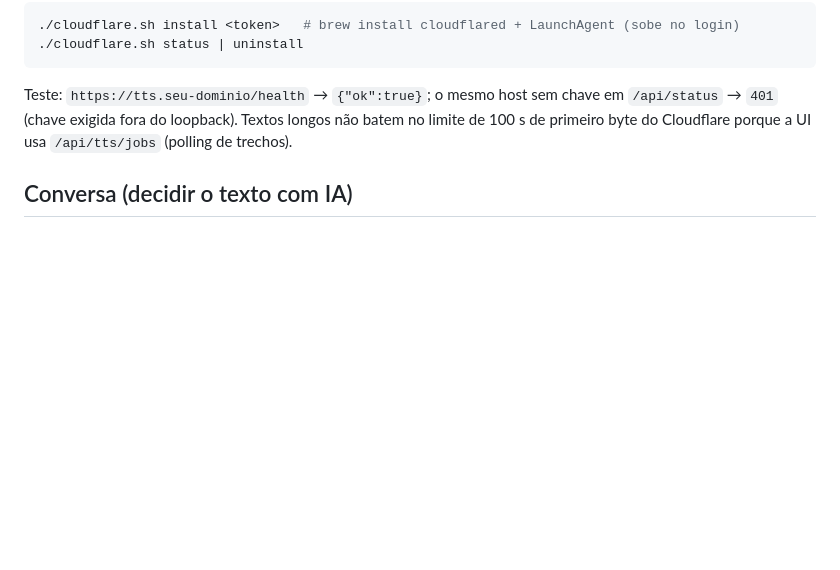
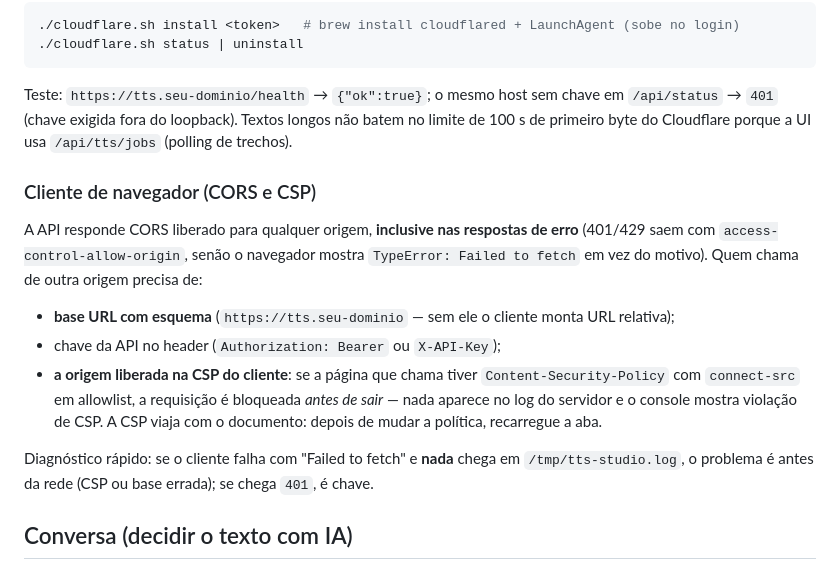
Before and after one commit to rlisboar/tts, a Markdown page: README.md, the part around the change. GitHub-like rendering; blank space fills up the shorter version.

Commit message:
docs: cliente de navegador (CORS, CSP do cliente e checklist de Failed to fetch)
A origem do cliente precisa estar na CSP dele: a requisição é bloqueada antes de
sair, nada chega no log do servidor e o navegador mostra só 'Failed to fetch'.
Documenta também que a API responde CORS nas respostas de erro (401/429) — sem
isso o motivo do 401 não é legível por quem chama de outra origem.

```diff
--- a/README.md
+++ b/README.md
@@ -267,6 +267,26 @@ em `/api/status` → `401` (chave exigida fora do loopback). Textos longos não
 batem no limite de 100 s de primeiro byte do Cloudflare porque a UI usa
 `/api/tts/jobs` (polling de trechos).
 
+### Cliente de navegador (CORS e CSP)
+
+A API responde CORS liberado para qualquer origem, **inclusive nas respostas de
+erro** (401/429 saem com `access-control-allow-origin`, senão o navegador
+mostra `TypeError: Failed to fetch` em vez do motivo). Quem chama de outra
+origem precisa de:
+
+- **base URL com esquema** (`https://tts.seu-dominio` — sem ele o cliente monta
+  URL relativa);
+- chave da API no header (`Authorization: Bearer` ou `X-API-Key`);
+- **a origem liberada na CSP do cliente**: se a página que chama tiver
+  `Content-Security-Policy` com `connect-src` em allowlist, a requisição é
+  bloqueada *antes de sair* — nada aparece no log do servidor e o console
+  mostra violação de CSP. A CSP viaja com o documento: depois de mudar a
+  política, recarregue a aba.
+
+Diagnóstico rápido: se o cliente falha com "Failed to fetch" e **nada** chega em
+`/tmp/tts-studio.log`, o problema é antes da rede (CSP ou base errada); se chega
+`401`, é chave.
+
 ## Conversa (decidir o texto com IA)
 
 Sessões de conversa para decidir, com IA, o texto que um agente vai falar.
```
